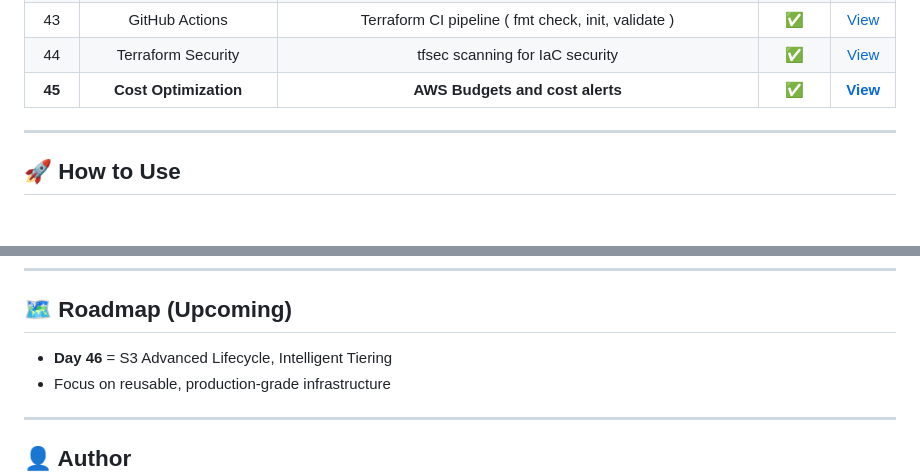
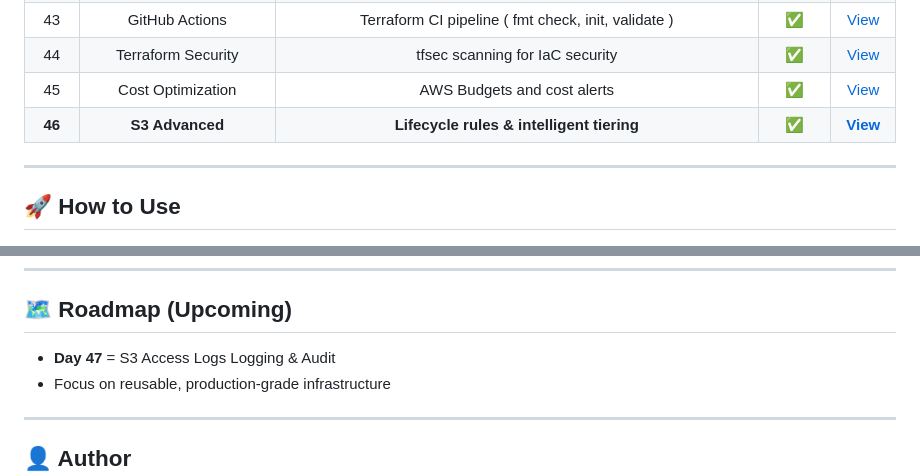
Before and after one commit to nacholiya/100-Days-AWS-Terraform-Challenge, a Markdown page: README.md, 2 parts joined by grey strips. GitHub-like rendering.

```diff
--- a/README.md
+++ b/README.md
@@ -91,7 +91,8 @@ This challenge focuses on **consistency, depth, and real-world DevOps skills**.
 | 42 | Terraform Testing | Validate, Fmt, Plan Workflow | ✅ | [View](./Day-42-testing) |
 | 43 | GitHub Actions | Terraform CI pipeline ( fmt check, init, validate ) | ✅ | [View](./.github/workflows/terraform-ci.yml) |
 | 44 | Terraform Security | tfsec scanning for IaC security | ✅ | [View](./Day-44-security) |
-| **45** | **Cost Optimization** | **AWS Budgets and cost alerts** | **✅** | **[View](./Day-45-cost)** |
+| 45 | Cost Optimization | AWS Budgets and cost alerts | ✅ | [View](./Day-45-cost) |
+| **46** | **S3 Advanced** | **Lifecycle rules & intelligent tiering** | **✅** | **[View](./Day-46-s3-advanced)** |
 
 ---
 
@@ -112,7 +113,7 @@ terraform destroy
 ---
 
 ## 🗺️ Roadmap (Upcoming)
-- **Day 46** =  S3 Advanced Lifecycle, Intelligent Tiering
+- **Day 47** =  S3 Access Logs Logging & Audit
 - Focus on reusable, production-grade infrastructure
 
 ---
```
